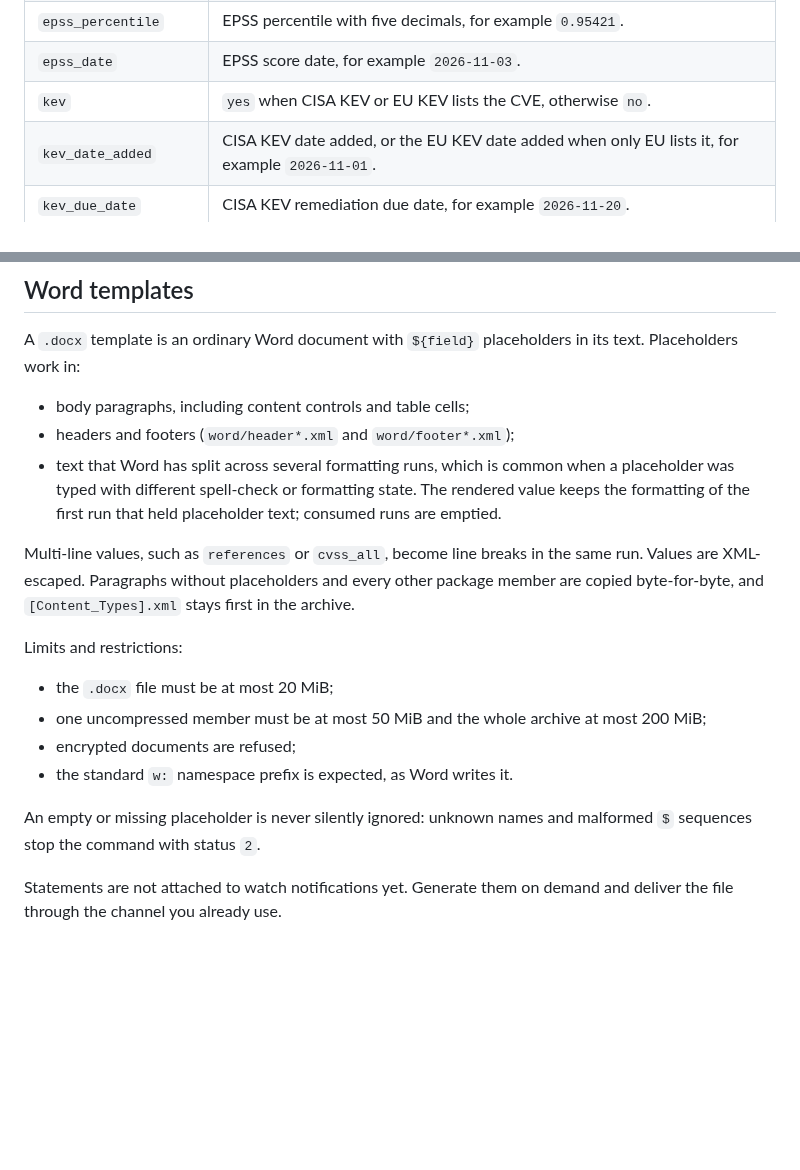
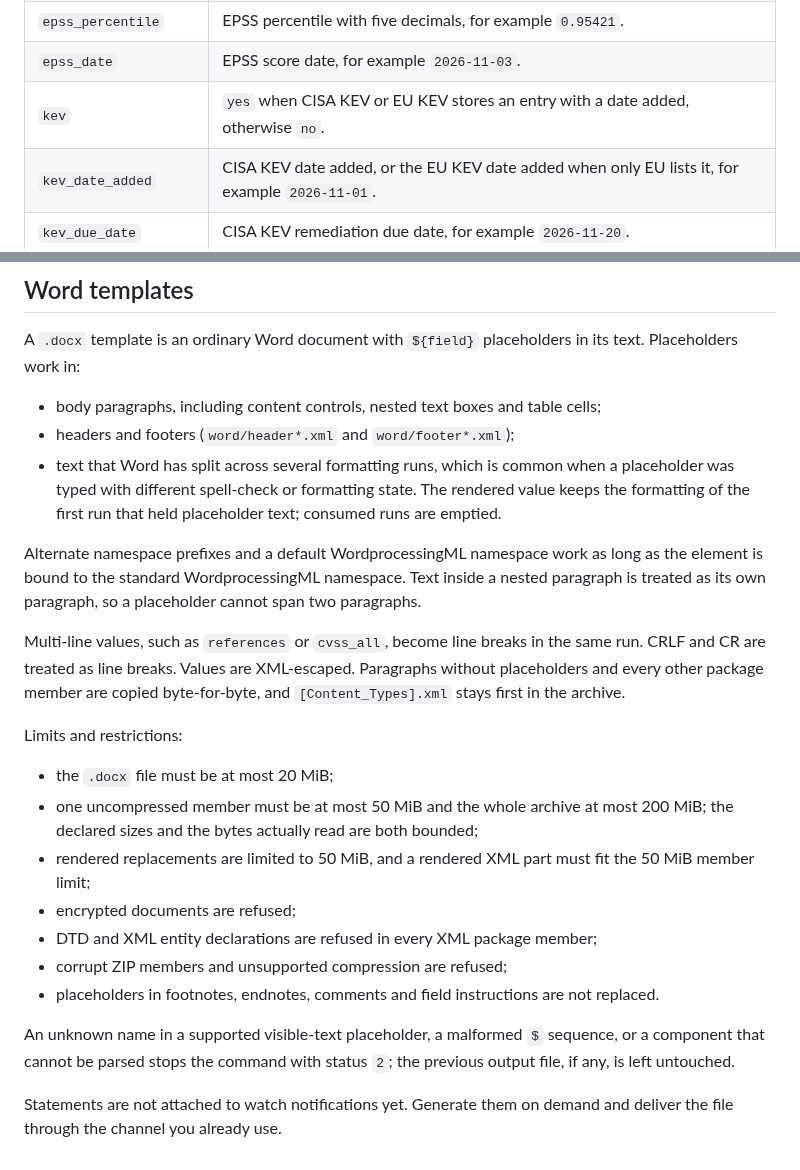
Before and after one commit to NovaSecOps/CVEBeacon, a Markdown page: docs/STATEMENTS.md, 2 parts joined by grey strips. GitHub-like rendering; blank space fills up the shorter version.

Commit message:
Document statement safety limits and template behavior

```diff
--- a/docs/STATEMENTS.md
+++ b/docs/STATEMENTS.md
@@ -65,7 +75,7 @@ not stored in the watch database yet.
 | `epss` | EPSS probability with five decimals, for example `0.62214`. |
 | `epss_percentile` | EPSS percentile with five decimals, for example `0.95421`. |
 | `epss_date` | EPSS score date, for example `2026-11-03`. |
-| `kev` | `yes` when CISA KEV or EU KEV lists the CVE, otherwise `no`. |
+| `kev` | `yes` when CISA KEV or EU KEV stores an entry with a date added, otherwise `no`. |
 | `kev_date_added` | CISA KEV date added, or the EU KEV date added when only EU lists it, for example `2026-11-01`. |
 | `kev_due_date` | CISA KEV remediation due date, for example `2026-11-20`. |
 | `kev_required_action` | CISA KEV required action, for example `Apply the vendor update.` |
@@ -91,28 +101,40 @@ not query NVD, EUVD, KEV, or EPSS.
 A `.docx` template is an ordinary Word document with `${field}` placeholders in
 its text. Placeholders work in:
 
-- body paragraphs, including content controls and table cells;
+- body paragraphs, including content controls, nested text boxes and table
+  cells;
 - headers and footers (`word/header*.xml` and `word/footer*.xml`);
 - text that Word has split across several formatting runs, which is common when
   a placeholder was typed with different spell-check or formatting state. The
   rendered value keeps the formatting of the first run that held placeholder
   text; consumed runs are emptied.
 
+Alternate namespace prefixes and a default WordprocessingML namespace work as
+long as the element is bound to the standard WordprocessingML namespace. Text
+inside a nested paragraph is treated as its own paragraph, so a placeholder
+cannot span two paragraphs.
+
 Multi-line values, such as `references` or `cvss_all`, become line breaks in the
-same run. Values are XML-escaped. Paragraphs without placeholders and every
-other package member are copied byte-for-byte, and `[Content_Types].xml` stays
-first in the archive.
+same run. CRLF and CR are treated as line breaks. Values are XML-escaped.
+Paragraphs without placeholders and every other package member are copied
+byte-for-byte, and `[Content_Types].xml` stays first in the archive.
 
 Limits and restrictions:
 
 - the `.docx` file must be at most 20 MiB;
 - one uncompressed member must be at most 50 MiB and the whole archive at most
-  200 MiB;
+  200 MiB; the declared sizes and the bytes actually read are both bounded;
+- rendered replacements are limited to 50 MiB, and a rendered XML part must fit
+  the 50 MiB member limit;
 - encrypted documents are refused;
-- the standard `w:` namespace prefix is expected, as Word writes it.
+- DTD and XML entity declarations are refused in every XML package member;
+- corrupt ZIP members and unsupported compression are refused;
+- placeholders in footnotes, endnotes, comments and field instructions are not
+  replaced.
 
-An empty or missing placeholder is never silently ignored: unknown names and
-malformed `$` sequences stop the command with status `2`.
+An unknown name in a supported visible-text placeholder, a malformed `$`
+sequence, or a component that cannot be parsed stops the command with status
+`2`; the previous output file, if any, is left untouched.
 
 Statements are not attached to watch notifications yet. Generate them on demand
 and deliver the file through the channel you already use.
```
Also changed, not shown: other parts of docs/STATEMENTS.md (+17 -7 lines), docs/WATCH.md (+1 -1 lines).
